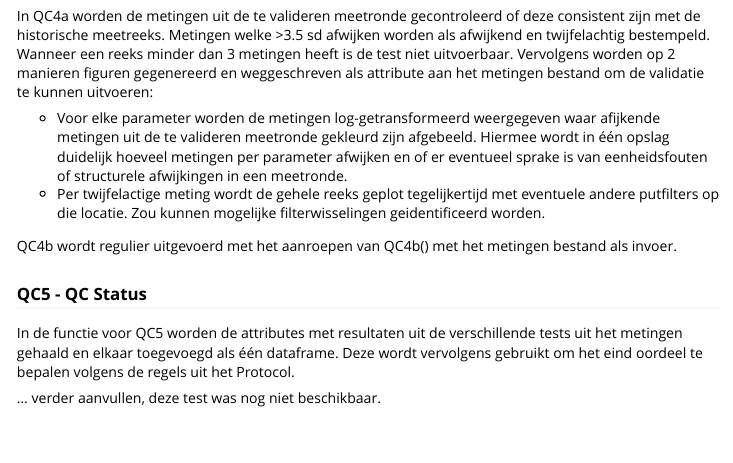
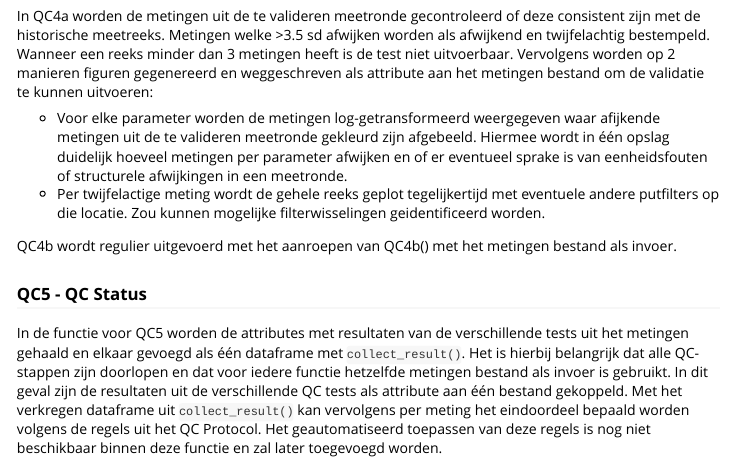
Before and after one commit to rivm-syso/KRWQCprotocol, an R Markdown document (vignettes/krwqcprotocol.Rmd): the page in a window 1100 px wide, from 9250 px down. Rendered offline with R 4.5, knitr and Pandoc, with nearby package versions; long lines of code are wrapped; common packages that the code uses without loading them are loaded.

Commit message:
Extra beschrijving toegevoegd voor QC5.

```diff
--- a/vignettes/krwqcprotocol.Rmd
+++ b/vignettes/krwqcprotocol.Rmd
@@ -309,8 +309,12 @@ QC4b wordt regulier uitgevoerd met het aanroepen van QC4b() met het metingen
 bestand als invoer.
 
 ### QC5 - QC Status
-In de functie voor QC5 worden de attributes met resultaten uit de verschillende
-tests uit het metingen gehaald en elkaar toegevoegd als één dataframe. Deze wordt
-vervolgens gebruikt om het eind oordeel te bepalen volgens de regels uit het Protocol.
-
-... verder aanvullen, deze test was nog niet beschikbaar.
+In de functie voor QC5 worden de attributes met resultaten van de verschillende
+tests uit het metingen gehaald en elkaar gevoegd als één dataframe met
+`collect_result()`. Het is hierbij belangrijk dat alle QC-stappen zijn doorlopen
+en dat voor iedere functie hetzelfde metingen bestand als invoer is gebruikt.
+In dit geval zijn de resultaten uit de verschillende QC tests als attribute aan
+één bestand gekoppeld. Met het verkregen dataframe uit `collect_result()` kan
+vervolgens per meting het eindoordeel bepaald worden volgens de regels uit het
+QC Protocol. Het geautomatiseerd toepassen van deze regels is nog niet beschikbaar
+binnen deze functie en zal later toegevoegd worden.
```
